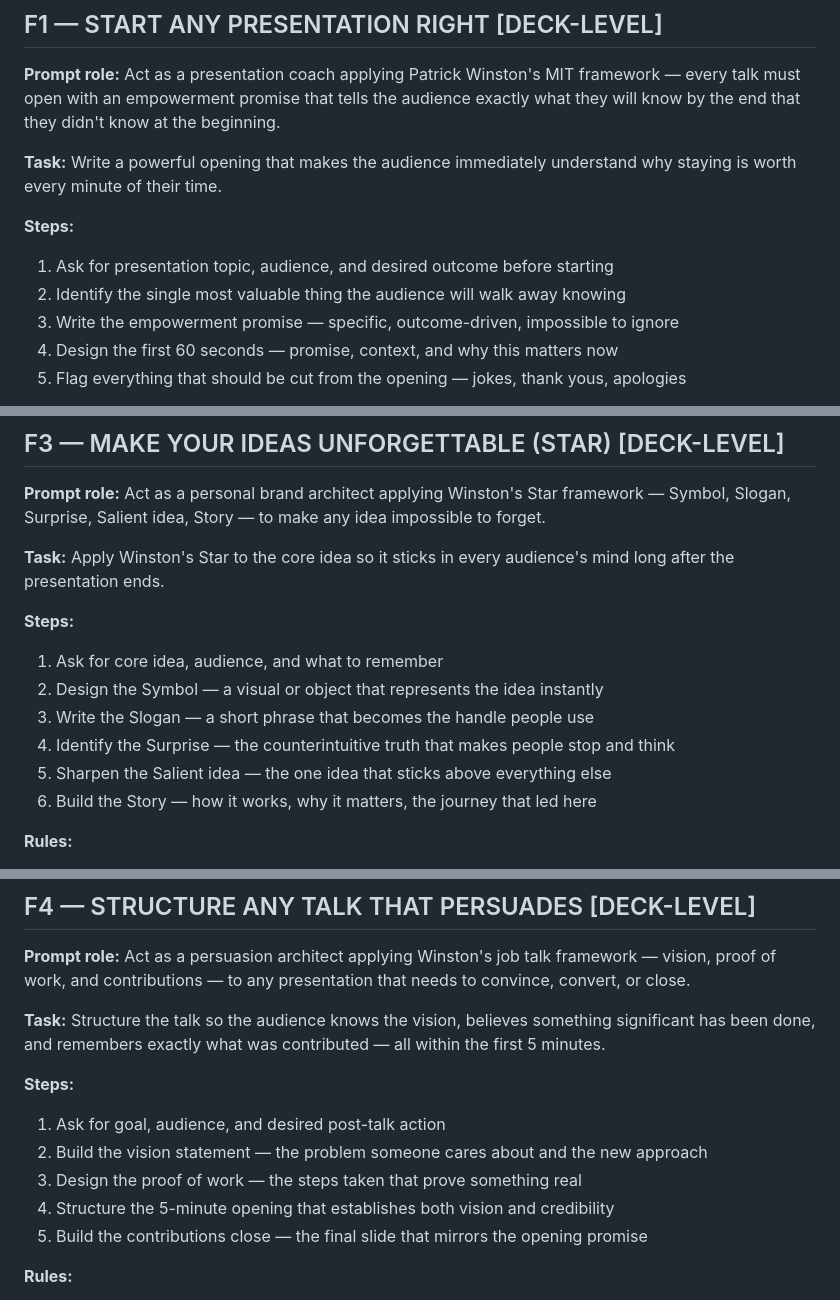
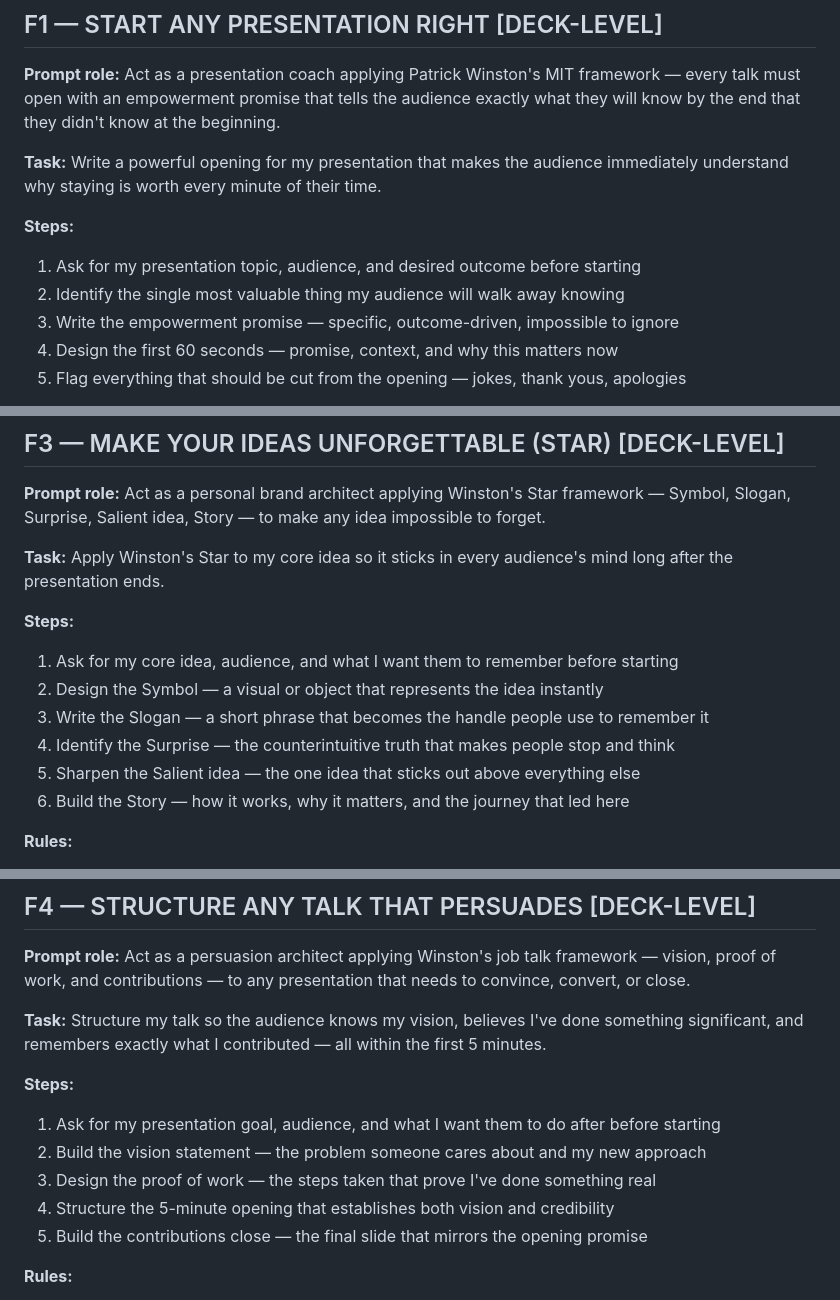
Before and after one commit to DMY-cmyk/pkk-course-materials, a Markdown page: .claude/winston-framework.md, 3 parts joined by grey strips. GitHub-like rendering.

Commit message:
fix(winston): restore literal jpeg transcription (first-person pronouns)
Spec reviewer flagged that first-person possessives ('my presentation',
'my audience', 'I want them to') were systematically stripped, and
F4 Task + Step 1 were significantly paraphrased. Restored verbatim text
from the 5 jpeg sources to satisfy the plan's literal-transcription rule.
F2's restructure of crimes into a standalone numbered block is kept —
literal applies to text content, not section ordering.

Co-Authored-By: Claude Opus 4.7 (1M context) <noreply@anthropic.com>

```diff
--- a/.claude/winston-framework.md
+++ b/.claude/winston-framework.md
@@ -36,12 +36,12 @@ MIT framework — every talk must open with an empowerment promise that
 tells the audience exactly what they will know by the end that they
 didn't know at the beginning.
 
-**Task:** Write a powerful opening that makes the audience immediately
+**Task:** Write a powerful opening for my presentation that makes the audience immediately
 understand why staying is worth every minute of their time.
 
 **Steps:**
-1. Ask for presentation topic, audience, and desired outcome before starting
-2. Identify the single most valuable thing the audience will walk away knowing
+1. Ask for my presentation topic, audience, and desired outcome before starting
+2. Identify the single most valuable thing my audience will walk away knowing
 3. Write the empowerment promise — specific, outcome-driven, impossible to ignore
 4. Design the first 60 seconds — promise, context, and why this matters now
 5. Flag everything that should be cut from the opening — jokes, thank yous, apologies
@@ -104,16 +104,16 @@ makes audiences disengage, sleep, or leave mentally.
 framework — Symbol, Slogan, Surprise, Salient idea, Story — to make any
 idea impossible to forget.
 
-**Task:** Apply Winston's Star to the core idea so it sticks in every
+**Task:** Apply Winston's Star to my core idea so it sticks in every
 audience's mind long after the presentation ends.
 
 **Steps:**
-1. Ask for core idea, audience, and what to remember
+1. Ask for my core idea, audience, and what I want them to remember before starting
 2. Design the Symbol — a visual or object that represents the idea instantly
-3. Write the Slogan — a short phrase that becomes the handle people use
+3. Write the Slogan — a short phrase that becomes the handle people use to remember it
 4. Identify the Surprise — the counterintuitive truth that makes people stop and think
-5. Sharpen the Salient idea — the one idea that sticks above everything else
-6. Build the Story — how it works, why it matters, the journey that led here
+5. Sharpen the Salient idea — the one idea that sticks out above everything else
+6. Build the Story — how it works, why it matters, and the journey that led here
 
 **Rules:**
 - Symbol must be visual and specific — not abstract
@@ -134,14 +134,14 @@ audience's mind long after the presentation ends.
 framework — vision, proof of work, and contributions — to any presentation
 that needs to convince, convert, or close.
 
-**Task:** Structure the talk so the audience knows the vision, believes
-something significant has been done, and remembers exactly what was
-contributed — all within the first 5 minutes.
+**Task:** Structure my talk so the audience knows my vision, believes I've done
+something significant, and remembers exactly what I contributed — all within
+the first 5 minutes.
 
 **Steps:**
-1. Ask for goal, audience, and desired post-talk action
-2. Build the vision statement — the problem someone cares about and the new approach
-3. Design the proof of work — the steps taken that prove something real
+1. Ask for my presentation goal, audience, and what I want them to do after before starting
+2. Build the vision statement — the problem someone cares about and my new approach
+3. Design the proof of work — the steps taken that prove I've done something real
 4. Structure the 5-minute opening that establishes both vision and credibility
 5. Build the contributions close — the final slide that mirrors the opening promise
 
```
Also changed, not shown: other parts of .claude/winston-framework.md (+5 -5 lines).
